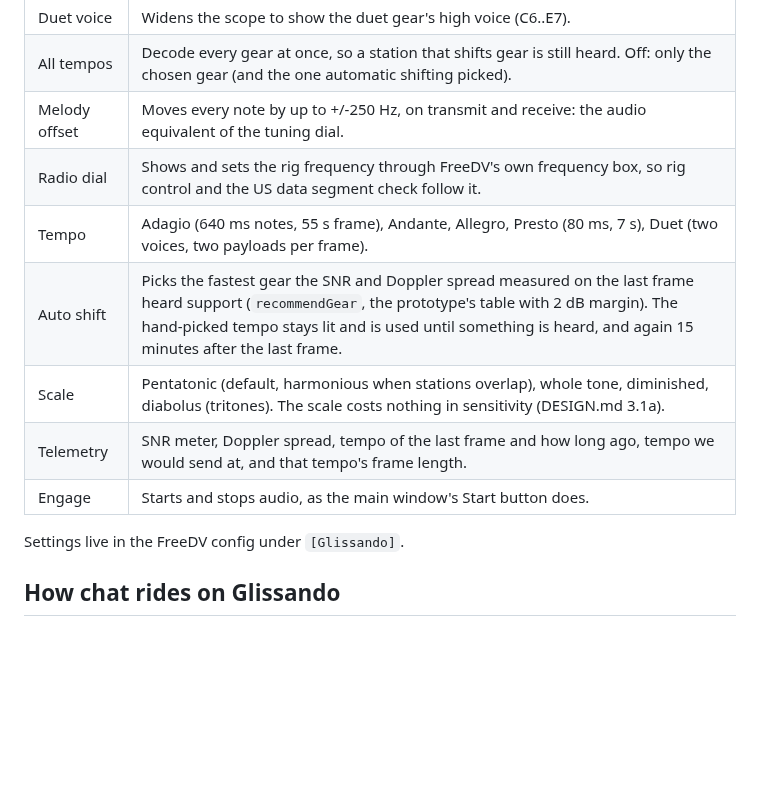
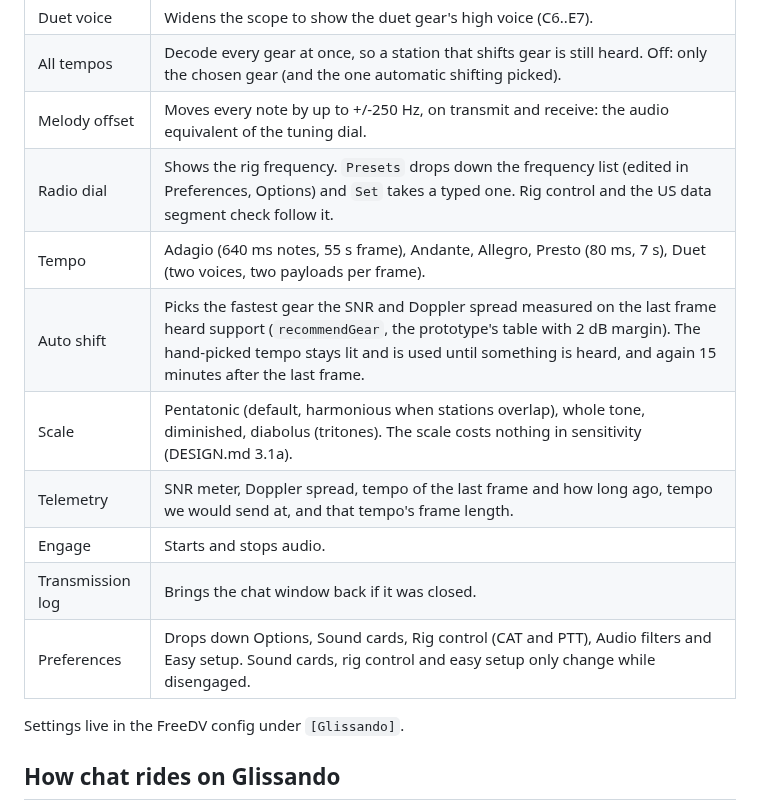
Before and after one commit to baitisj/glissando, a Markdown page: docs/APP.md, the part around one of its changes. GitHub-like rendering; blank space fills up the shorter version.

```diff
--- a/docs/APP.md
+++ b/docs/APP.md
@@ -67,12 +68,14 @@ setup), and closing the console quits.
 | Duet voice | Widens the scope to show the duet gear's high voice (C6..E7). |
 | All tempos | Decode every gear at once, so a station that shifts gear is still heard. Off: only the chosen gear (and the one automatic shifting picked). |
 | Melody offset | Moves every note by up to +/-250 Hz, on transmit and receive: the audio equivalent of the tuning dial. |
-| Radio dial | Shows and sets the rig frequency through FreeDV's own frequency box, so rig control and the US data segment check follow it. |
+| Radio dial | Shows the rig frequency. `Presets` drops down the frequency list (edited in Preferences, Options) and `Set` takes a typed one. Rig control and the US data segment check follow it. |
 | Tempo | Adagio (640 ms notes, 55 s frame), Andante, Allegro, Presto (80 ms, 7 s), Duet (two voices, two payloads per frame). |
 | Auto shift | Picks the fastest gear the SNR and Doppler spread measured on the last frame heard support (`recommendGear`, the prototype's table with 2 dB margin). The hand-picked tempo stays lit and is used until something is heard, and again 15 minutes after the last frame. |
 | Scale | Pentatonic (default, harmonious when stations overlap), whole tone, diminished, diabolus (tritones). The scale costs nothing in sensitivity (DESIGN.md 3.1a). |
 | Telemetry | SNR meter, Doppler spread, tempo of the last frame and how long ago, tempo we would send at, and that tempo's frame length. |
-| Engage | Starts and stops audio, as the main window's Start button does. |
+| Engage | Starts and stops audio. |
+| Transmission log | Brings the chat window back if it was closed. |
+| Preferences | Drops down Options, Sound cards, Rig control (CAT and PTT), Audio filters and Easy setup. Sound cards, rig control and easy setup only change while disengaged. |
 
 Settings live in the FreeDV config under `[Glissando]`.
 
```
Also changed, not shown: other parts of docs/APP.md (+21 -20 lines), docs/images/glissando-bench.png, 4 other files.
